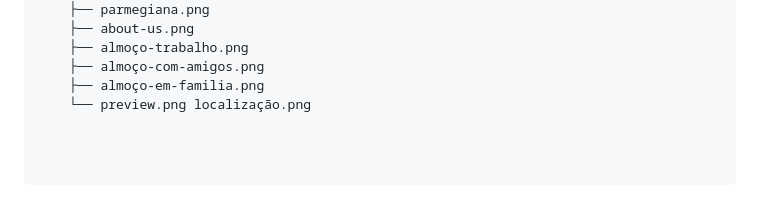
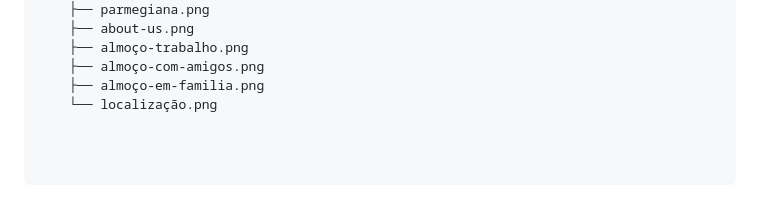
Before and after one commit to nickdesignstudio/quintal-do-rio, a Markdown page: README.md, the part around the change. Drawn GitHub-style.

Commit message:
Atualizar o README.md

```diff
--- a/README.md
+++ b/README.md
@@ -147,4 +147,4 @@ quintal-do-rio/
     ├── almoço-trabalho.png
     ├── almoço-com-amigos.png
     ├── almoço-em-familia.png
-    └── preview.png localização.png
+    └── localização.png
```
